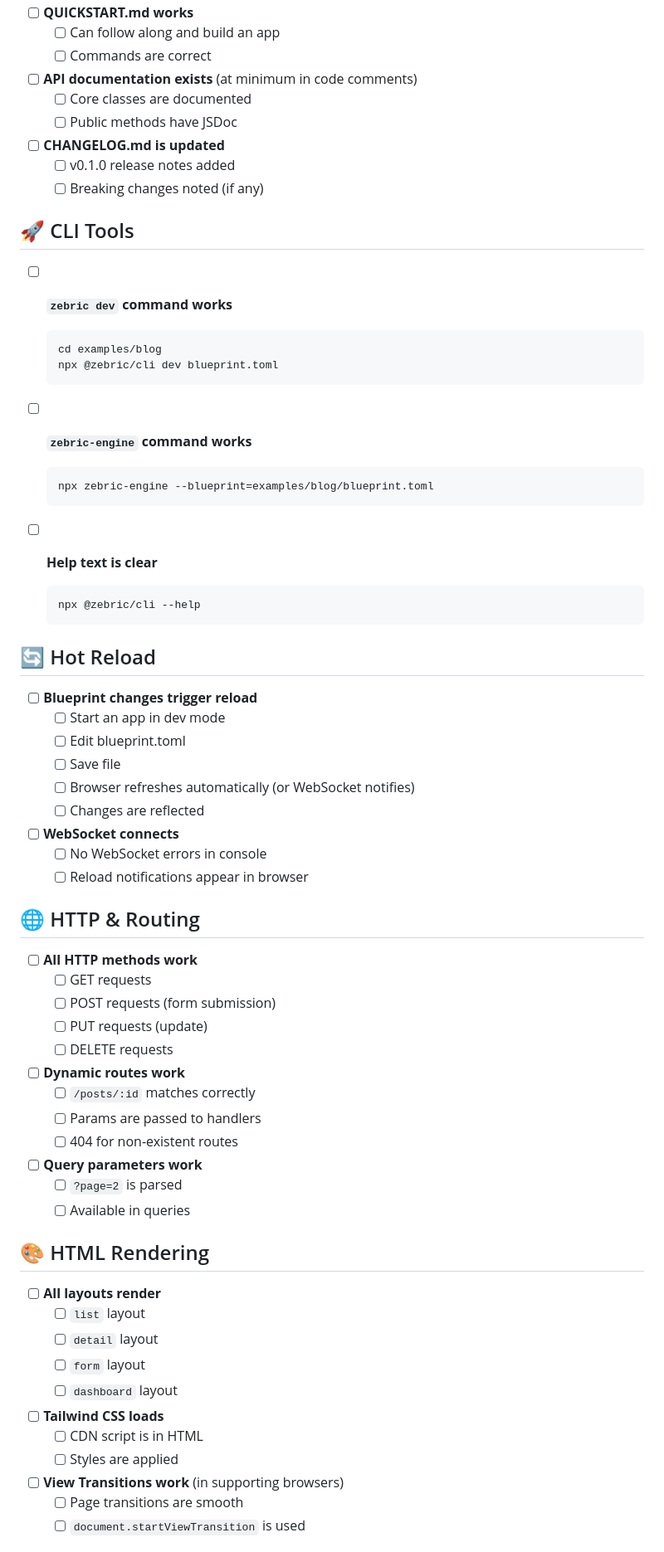
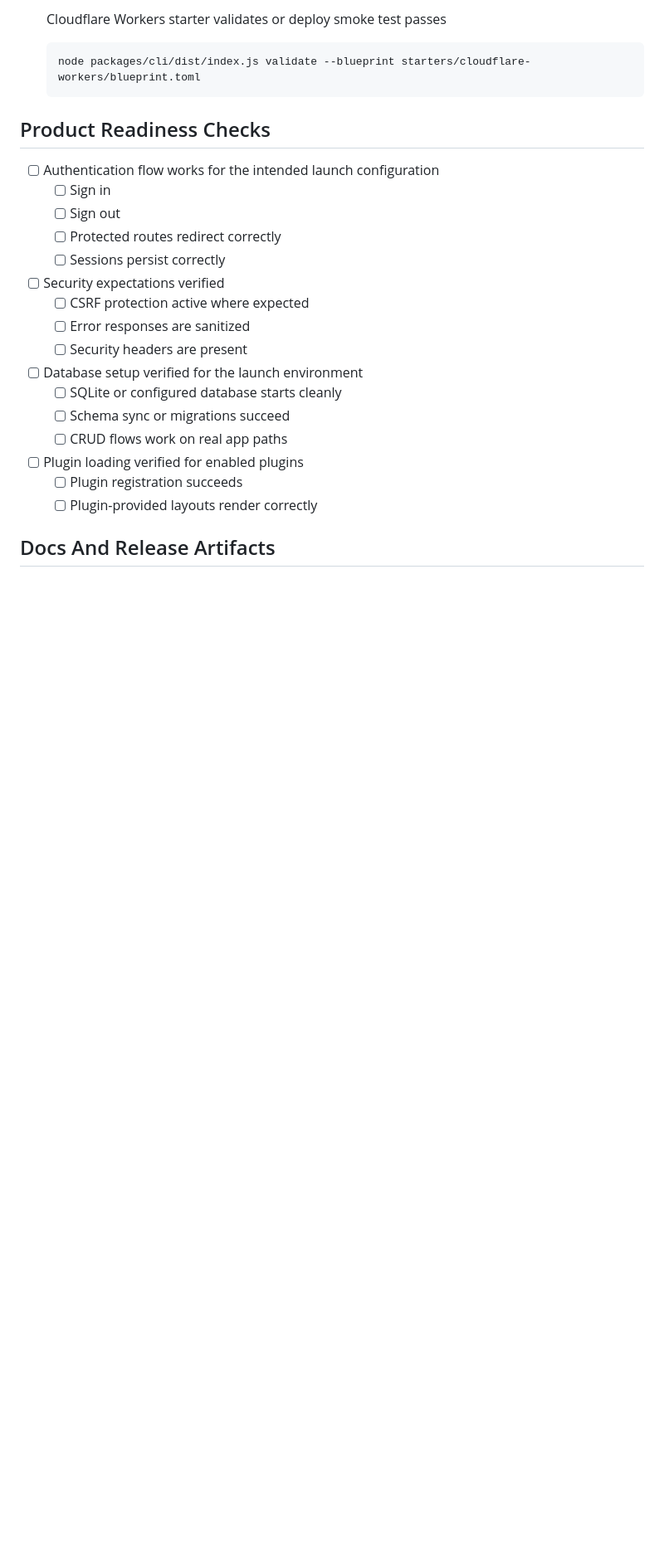
Before and after one commit to ZapCircleHQ/zebric, a Markdown page: RELEASE-CHECKLIST.md, the part around one of its changes. Shown at 83% size. Drawn GitHub-style; blank space fills up the shorter version.

````diff
--- a/RELEASE-CHECKLIST.md
+++ b/RELEASE-CHECKLIST.md
@@ -194,76 +117,29 @@ Pre-release smoke tests and verification checklist before pushing to GitHub and
-- [ ] **QUICKSTART.md works**
-  - [ ] Can follow along and build an app
-  - [ ] Commands are correct
-
-- [ ] **API documentation exists** (at minimum in code comments)
-  - [ ] Core classes are documented
-  - [ ] Public methods have JSDoc
-
-- [ ] **CHANGELOG.md is updated**
-  - [ ] v0.1.0 release notes added
-  - [ ] Breaking changes noted (if any)
-
-## 🚀 CLI Tools
-
-- [ ] **`zebric dev` command works**
+- [ ] Cloudflare Workers starter validates or deploy smoke test passes
   ```bash
-  cd examples/blog
-  npx @zebric/cli dev blueprint.toml
+  node packages/cli/dist/index.js validate --blueprint starters/cloudflare-workers/blueprint.toml
   ```
 
-- [ ] **`zebric-engine` command works**
-  ```bash
-  npx zebric-engine --blueprint=examples/blog/blueprint.toml
-  ```
+## Product Readiness Checks
 
-- [ ] **Help text is clear**
-  ```bash
-  npx @zebric/cli --help
-  ```
+- [ ] Authentication flow works for the intended launch configuration
+  - [ ] Sign in
+  - [ ] Sign out
+  - [ ] Protected routes redirect correctly
+  - [ ] Sessions persist correctly
 
-## 🔄 Hot Reload
+- [ ] Security expectations verified
+  - [ ] CSRF protection active where expected
+  - [ ] Error responses are sanitized
+  - [ ] Security headers are present
 
-- [ ] **Blueprint changes trigger reload**
-  - [ ] Start an app in dev mode
-  - [ ] Edit blueprint.toml
-  - [ ] Save file
-  - [ ] Browser refreshes automatically (or WebSocket notifies)
-  - [ ] Changes are reflected
+- [ ] Database setup verified for the launch environment
+  - [ ] SQLite or configured database starts cleanly
+  - [ ] Schema sync or migrations succeed
+  - [ ] CRUD flows work on real app paths
 
-- [ ] **WebSocket connects**
-  - [ ] No WebSocket errors in console
-  - [ ] Reload notifications appear in browser
+- [ ] Plugin loading verified for enabled plugins
+  - [ ] Plugin registration succeeds
+  - [ ] Plugin-provided layouts render correctly
 
-## 🌐 HTTP & Routing
+## Docs And Release Artifacts
 
-- [ ] **All HTTP methods work**
-  - [ ] GET requests
-  - [ ] POST requests (form submission)
-  - [ ] PUT requests (update)
-  - [ ] DELETE requests
-
-- [ ] **Dynamic routes work**
-  - [ ] `/posts/:id` matches correctly
-  - [ ] Params are passed to handlers
-  - [ ] 404 for non-existent routes
-
-- [ ] **Query parameters work**
-  - [ ] `?page=2` is parsed
-  - [ ] Available in queries
-
-## 🎨 HTML Rendering
-
-- [ ] **All layouts render**
-  - [ ] `list` layout
-  - [ ] `detail` layout
-  - [ ] `form` layout
-  - [ ] `dashboard` layout
-
-- [ ] **Tailwind CSS loads**
-  - [ ] CDN script is in HTML
-  - [ ] Styles are applied
-
-- [ ] **View Transitions work** (in supporting browsers)
-  - [ ] Page transitions are smooth
-  - [ ] `document.startViewTransition` is used
-
````
Also changed, not shown: other parts of RELEASE-CHECKLIST.md (+75 -298 lines).
